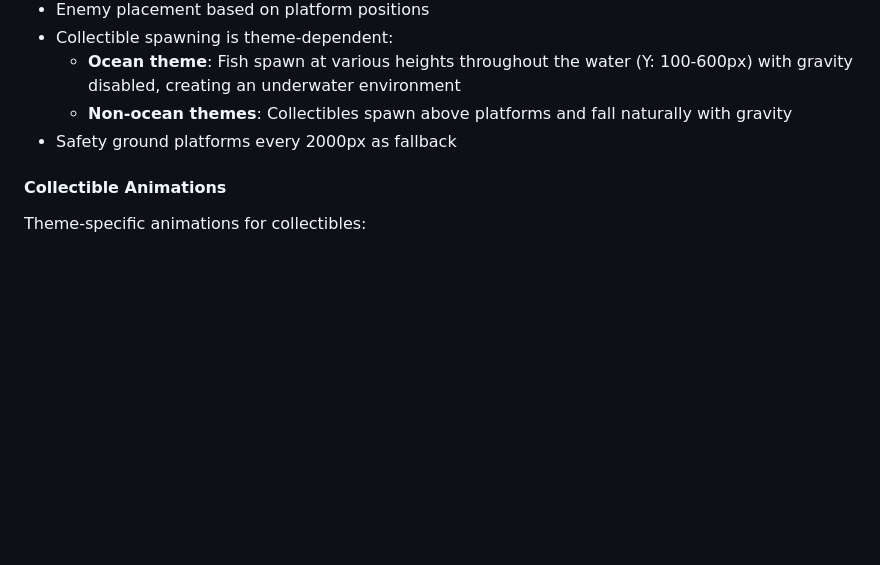
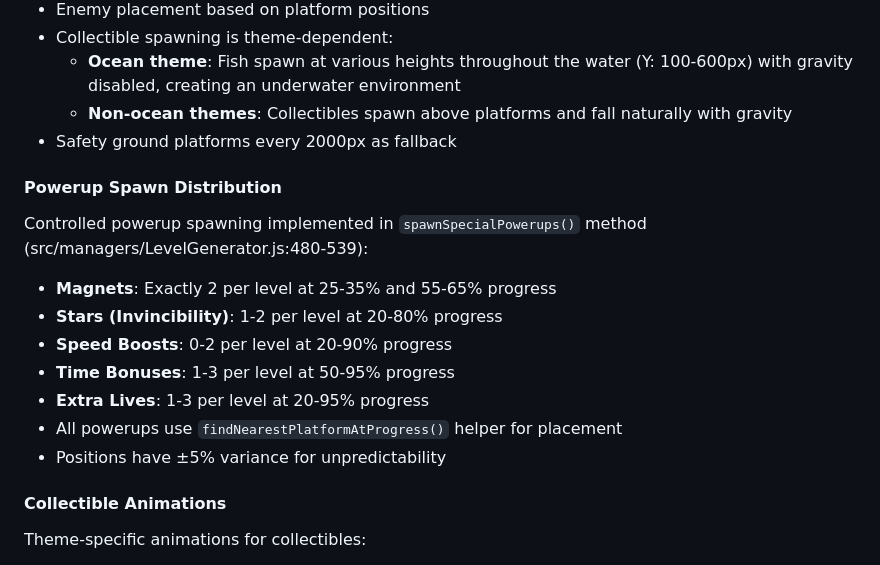
Before and after one commit to cyril23/seal-of-approval, a Markdown page: CLAUDE.md, the part around the change. Drawn GitHub-style; blank space fills up the shorter version.

Commit message:
Document powerup spawn distribution settings in CLAUDE.md
- Add detailed documentation of powerup spawn counts and progress ranges
- Reference specific method and line numbers in LevelGenerator.js
- Document helper functions used for placement

🤖 Generated with [Claude Code](https://claude.ai/code)

Co-Authored-By: Claude <noreply@anthropic.com>

```diff
--- a/CLAUDE.md
+++ b/CLAUDE.md
@@ -73,6 +73,16 @@ Located in `LevelGenerator.js`:
   - **Ocean theme**: Fish spawn at various heights throughout the water (Y: 100-600px) with gravity disabled, creating an underwater environment
   - **Non-ocean themes**: Collectibles spawn above platforms and fall naturally with gravity
 - Safety ground platforms every 2000px as fallback
+
+#### Powerup Spawn Distribution
+Controlled powerup spawning implemented in `spawnSpecialPowerups()` method (src/managers/LevelGenerator.js:480-539):
+- **Magnets**: Exactly 2 per level at 25-35% and 55-65% progress
+- **Stars (Invincibility)**: 1-2 per level at 20-80% progress
+- **Speed Boosts**: 0-2 per level at 20-90% progress
+- **Time Bonuses**: 1-3 per level at 50-95% progress
+- **Extra Lives**: 1-3 per level at 20-95% progress
+- All powerups use `findNearestPlatformAtProgress()` helper for placement
+- Positions have ±5% variance for unpredictability
 
 #### Collectible Animations
 Theme-specific animations for collectibles:
```
